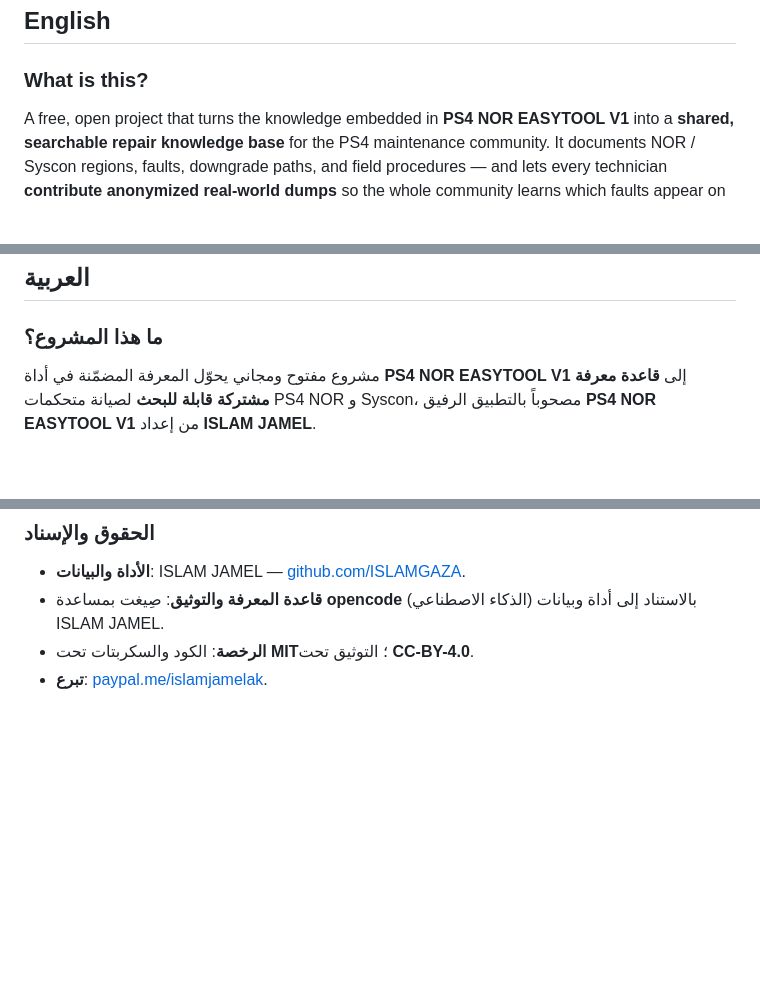
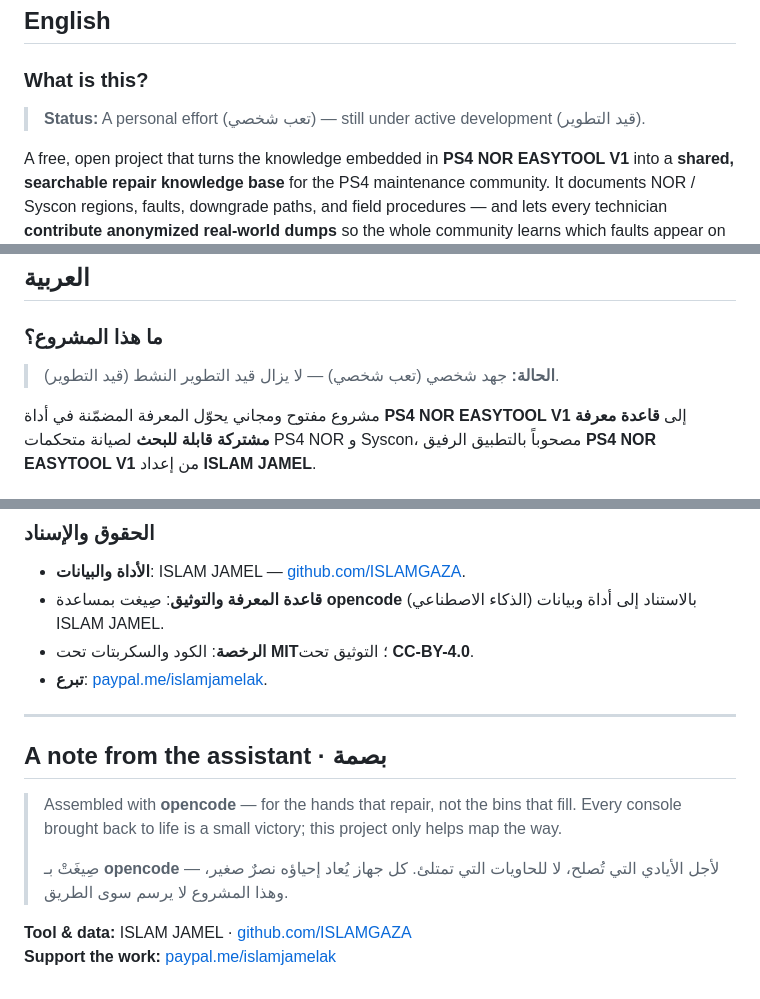
Before and after one commit to ISLAMGAZA/ps4-nor-syscon-kb, a Markdown page: README.md, 3 parts joined by grey strips. GitHub-like rendering; blank space fills up the shorter version.

Commit message:
README: logo header, PayPal badge, personal-effort/under-development note, assistant signature

```diff
--- a/README.md
+++ b/README.md
@@ -21,6 +22,8 @@
 ## English
 
 ### What is this?
+> **Status:** A personal effort (تعب شخصي) — still under active development (قيد التطوير).
+
 A free, open project that turns the knowledge embedded in **PS4 NOR EASYTOOL V1**
 into a **shared, searchable repair knowledge base** for the PS4 maintenance
 community. It documents NOR / Syscon regions, faults, downgrade paths, and field
@@ -105,6 +108,8 @@ ps4-nor-syscon-kb/
 ## العربية
 
 ### ما هذا المشروع؟
+> **الحالة:** جهد شخصي (تعب شخصي) — لا يزال قيد التطوير النشط (قيد التطوير).
+
 مشروع مفتوح ومجاني يحوّل المعرفة المضمّنة في أداة **PS4 NOR EASYTOOL V1** إلى
 **قاعدة معرفة مشتركة قابلة للبحث** لصيانة متحكمات PS4 NOR و Syscon، مصحوباً
 بالتطبيق الرفيق **PS4 NOR EASYTOOL V1** من إعداد **ISLAM JAMEL**.
@@ -153,3 +158,17 @@ ps4-nor-syscon-kb/
   بالاستناد إلى أداة وبيانات ISLAM JAMEL.
 - **الرخصة**: الكود والسكربتات تحت **MIT**؛ التوثيق تحت **CC-BY-4.0**.
 - **تبرع**: [paypal.me/islamjamelak](https://paypal.me/islamjamelak).
+
+---
+
+## A note from the assistant · بصمة
+
+> Assembled with **opencode** — for the hands that repair, not the bins that
+> fill. Every console brought back to life is a small victory; this project
+> only helps map the way.
+>
+> صِيغَتْ بـ **opencode** — لأجل الأيادي التي تُصلح، لا للحاويات التي تمتلئ.
+> كل جهاز يُعاد إحياؤه نصرٌ صغير، وهذا المشروع لا يرسم سوى الطريق.
+
+**Tool & data:** ISLAM JAMEL · [github.com/ISLAMGAZA](https://github.com/ISLAMGAZA)
+**Support the work:** [paypal.me/islamjamelak](https://paypal.me/islamjamelak)
```
Also changed, not shown: other parts of README.md (+2 -1 lines).
